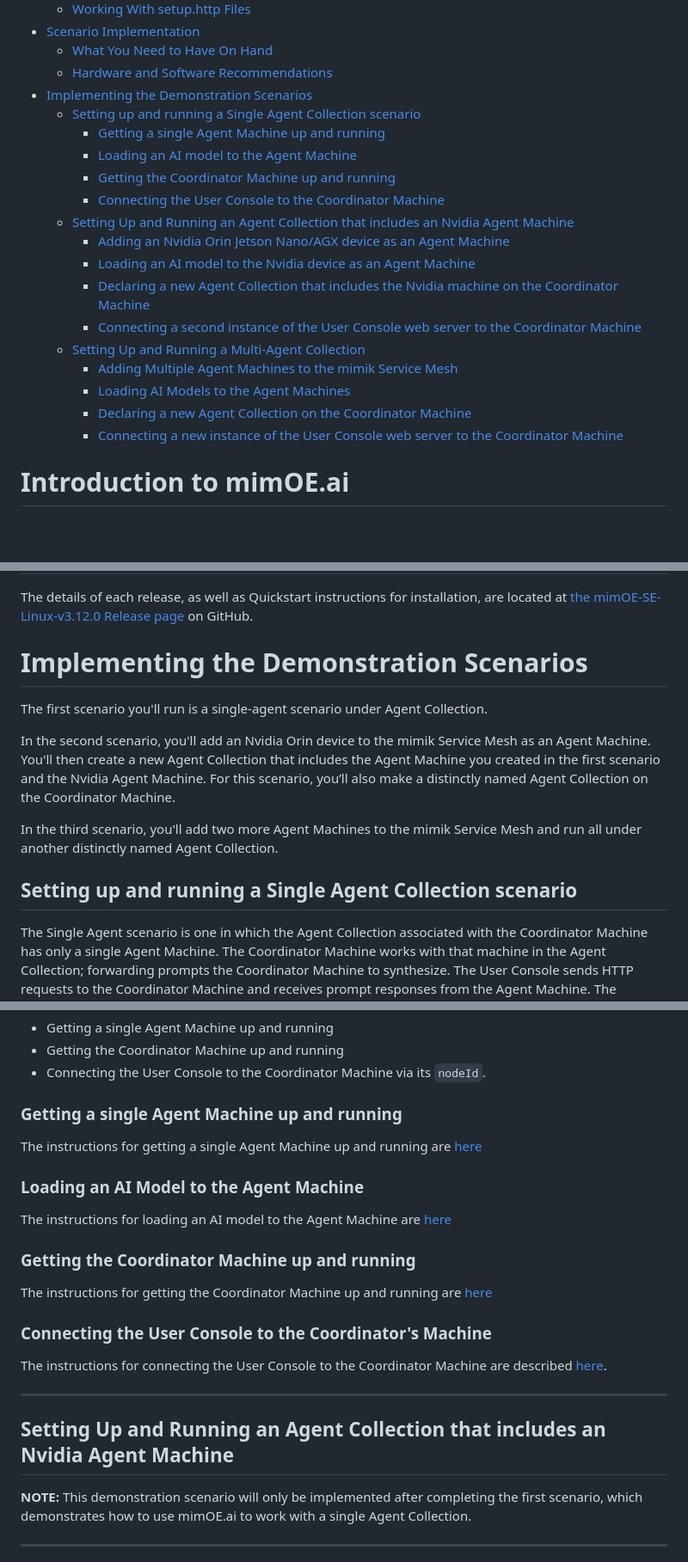
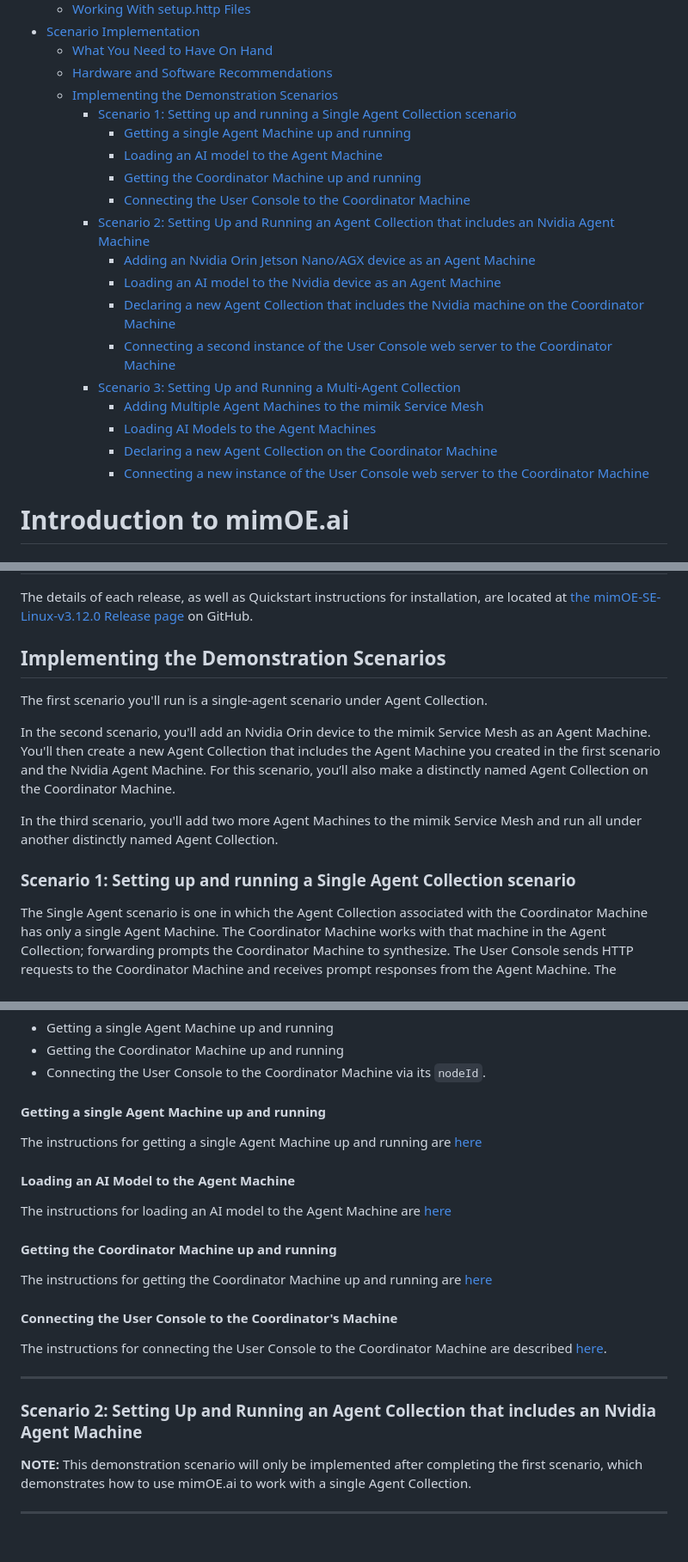
Before and after one commit to mimik-mimOE-ai/mimOE-ai-developer-guide, a Markdown page: readme.md, 3 parts joined by grey strips. Shown at 86% size. Rendered like a GitHub page; blank space fills up the shorter version.

```diff
--- a/readme.md
+++ b/readme.md
@@ -23,22 +23,22 @@
 - [Scenario Implementation](#scenario-implementation)
     - [What You Need to Have On Hand](#what-you-need-to-have-on-hand)
     - [Hardware and Software Recommendations](#hardware-and-software-recommendations)
-- [Implementing the Demonstration Scenarios](#implementing-the-demonstration-scenarios)
-  - [Setting up and running a Single Agent Collection scenario](#setting-up-and-running-a-single-agent-collection-scenario)
-    - [Getting a single Agent Machine up and running](#getting-a-single-agent-machine-up-and-running)
-    - [Loading an AI model to the Agent Machine](#loading-an-ai-model-to-the-agent-machine)
-    - [Getting the Coordinator Machine up and running](#getting-the-coordinator-machine-up-and-running)
-    - [Connecting the User Console to the Coordinator Machine](#connecting-the-user-console-to-the-coordinator-machine)
-  - [Setting Up and Running an Agent Collection that includes an Nvidia Agent Machine](#setting-up-and-running-an-agent-collection-that-includes-an-nvidia-agent-machine)
-    - [Adding an Nvidia Orin Jetson Nano/AGX device as an Agent Machine](#adding-an-nvidia-orin-jetson-nanoagx-device-as-an-agent-machine)
-    - [Loading an AI model to the Nvidia device as an Agent Machine](#loading-an-ai-model-to-the-nvidia-device-as-an-agent-machine)
-    - [Declaring a new Agent Collection that includes the Nvidia machine on the Coordinator Machine](#declaring-a-new-agent-collection-that-includes-the-nvidia-machine-on-the-coordinator-machine)
-    - [Connecting a second instance of the User Console web server to the Coordinator Machine](#connecting-a-second-instance-of-the-user-console-web-server-to-the-coordinator-machine)
-  - [Setting Up and Running a Multi-Agent Collection](#setting-up-and-running-a-multi-agent-collection)
-    - [Adding Multiple Agent Machines to the mimik Service Mesh](#adding-multiple-agent-machines-to-the-mimik-service-mesh)
-    - [Loading AI Models to the Agent Machines](#loading-ai-models-to-the-agent-machines)
-    - [Declaring a new Agent Collection on  the Coordinator Machine](#declaring-a-new-agent-collection-on--the-coordinator-machine)
-    - [Connecting a new instance of the User Console web server to the Coordinator Machine](#connecting-a-new-instance-of-the-user-console-web-server-to-the-coordinator-machine)
+    - [Implementing the Demonstration Scenarios](#implementing-the-demonstration-scenarios)
+      - [Scenario 1: Setting up and running a Single Agent Collection scenario](#scenario-1-setting-up-and-running-a-single-agent-collection-scenario)
+        - [Getting a single Agent Machine up and running](#getting-a-single-agent-machine-up-and-running)
+        - [Loading an AI model to the Agent Machine](#loading-an-ai-model-to-the-agent-machine)
+        - [Getting the Coordinator Machine up and running](#getting-the-coordinator-machine-up-and-running)
+        - [Connecting the User Console to the Coordinator Machine](#connecting-the-user-console-to-the-coordinator-machine)
+      - [Scenario 2: Setting Up and Running an Agent Collection that includes an Nvidia Agent Machine](#scenario-2-setting-up-and-running-an-agent-collection-that-includes-an-nvidia-agent-machine)
+        - [Adding an Nvidia Orin Jetson Nano/AGX device as an Agent Machine](#adding-an-nvidia-orin-jetson-nanoagx-device-as-an-agent-machine)
+        - [Loading an AI model to the Nvidia device as an Agent Machine](#loading-an-ai-model-to-the-nvidia-device-as-an-agent-machine)
+        - [Declaring a new Agent Collection that includes the Nvidia machine on the Coordinator Machine](#declaring-a-new-agent-collection-that-includes-the-nvidia-machine-on-the-coordinator-machine)
+        - [Connecting a second instance of the User Console web server to the Coordinator Machine](#connecting-a-second-instance-of-the-user-console-web-server-to-the-coordinator-machine)
+      - [Scenario 3: Setting Up and Running a Multi-Agent Collection](#scenario-3-setting-up-and-running-a-multi-agent-collection)
+        - [Adding Multiple Agent Machines to the mimik Service Mesh](#adding-multiple-agent-machines-to-the-mimik-service-mesh)
+        - [Loading AI Models to the Agent Machines](#loading-ai-models-to-the-agent-machines)
+        - [Declaring a new Agent Collection on  the Coordinator Machine](#declaring-a-new-agent-collection-on--the-coordinator-machine)
+        - [Connecting a new instance of the User Console web server to the Coordinator Machine](#connecting-a-new-instance-of-the-user-console-web-server-to-the-coordinator-machine)
 
 # Introduction to mimOE.ai
 
@@ -289,7 +289,7 @@ The table below describes the machine and releases of mimOE-SE-Linux v3.12.0 tha
 
 The details of each release, as well as Quickstart instructions for installation, are located at [the mimOE-SE-Linux-v3.12.0 Release page](https://github.com/mimik-mimOE/mimOE-SE-Linux/releases) on GitHub.
 
-# Implementing the Demonstration Scenarios
+## Implementing the Demonstration Scenarios
 
 The first scenario you'll run is a single-agent scenario under Agent Collection.
 
@@ -297,7 +297,7 @@ In the second scenario, you'll add an Nvidia Orin device to the mimik Service Me
 
 In the third scenario, you'll add two more Agent Machines to the mimik Service Mesh and run all under another distinctly named Agent Collection.
 
-## Setting up and running a Single Agent Collection scenario
+### Scenario 1: Setting up and running a Single Agent Collection scenario
 
 The Single Agent scenario is one in which the Agent Collection associated with the Coordinator Machine has only a single Agent Machine. The Coordinator Machine works with that machine in the Agent Collection; forwarding prompts the Coordinator Machine to synthesize. The User Console sends HTTP requests to the Coordinator Machine and receives prompt responses from the Agent Machine. The Coordinator Machine then synthesizes these responses.
 
@@ -309,25 +309,25 @@ Getting a single Agent Collection up and running is a three-part undertaking as
 * Getting the Coordinator Machine up and running
 * Connecting the User Console to the Coordinator Machine via its `nodeId`.
 
-### Getting a single Agent Machine up and running
+#### Getting a single Agent Machine up and running
 
 The instructions for getting a single Agent Machine up and running are [here](01-single-agent-architecture/agent-machine/)
 
-### Loading an AI Model to the Agent Machine
+#### Loading an AI Model to the Agent Machine
 
 The instructions for loading an AI model to the Agent Machine are [here](01-single-agent-architecture/agent-machine/readme.md#Step-9)
 
-### Getting the Coordinator Machine up and running
+#### Getting the Coordinator Machine up and running
 
 The instructions for getting the Coordinator Machine up and running are [here](01-single-agent-architecture/coordinator-machine/)
 
-### Connecting the User Console to the Coordinator's Machine
+#### Connecting the User Console to the Coordinator's Machine
 
 The instructions for connecting the User Console to the Coordinator Machine are described [here](01-single-agent-architecture/user-console/).
 
 ---
 
-## Setting Up and Running an Agent Collection that includes an Nvidia Agent Machine
+### Scenario 2: Setting Up and Running an Agent Collection that includes an Nvidia Agent Machine
 
 **NOTE:** This demonstration scenario will only be implemented after completing the first scenario, which demonstrates how to use mimOE.ai to work with a single Agent Collection.
 
```
Also changed, not shown: other parts of readme.md (+9 -9 lines).
